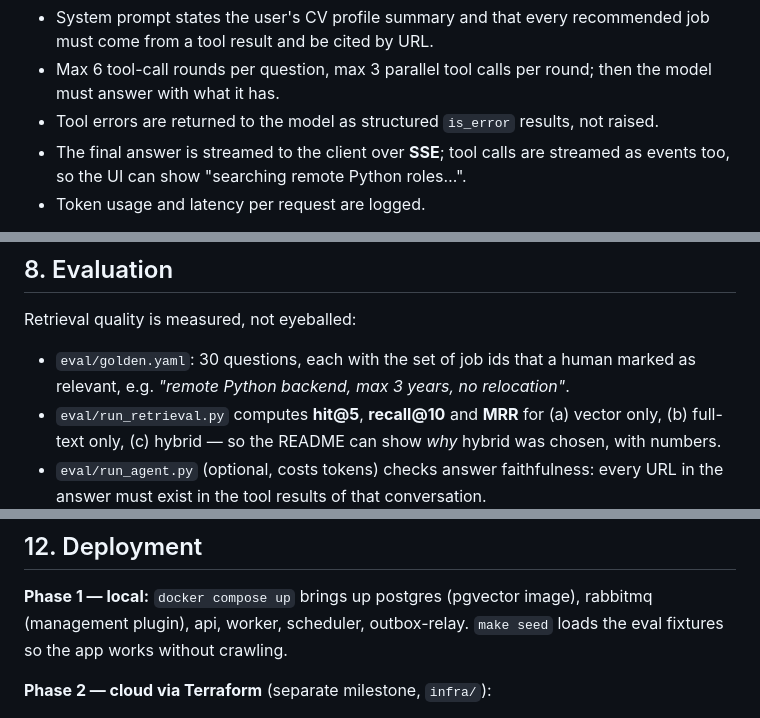
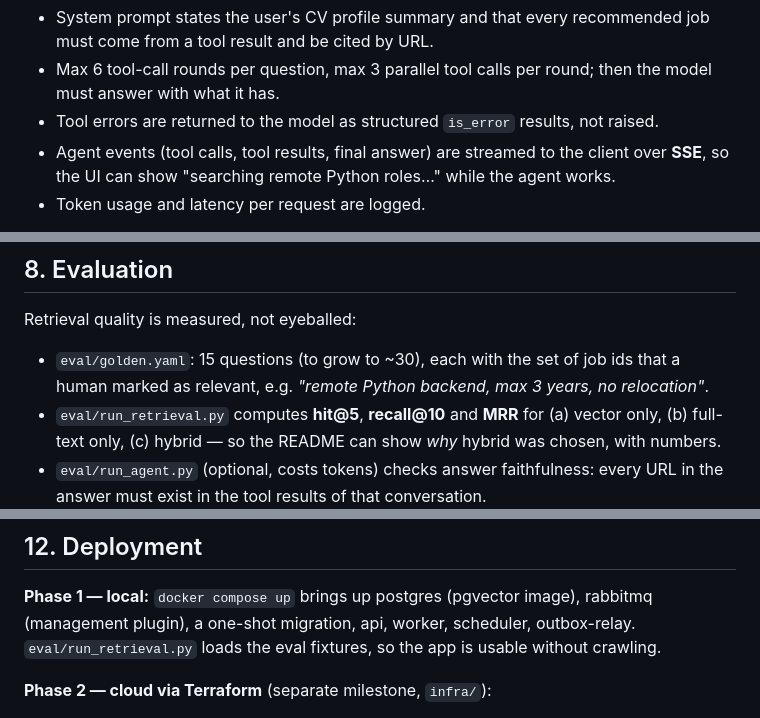
Before and after one commit to Rauden0/Projects, a Markdown page: JobMatcher/ARCHITECTURE.md, 3 parts joined by grey strips. GitHub-like rendering.

```diff
--- a/JobMatcher/ARCHITECTURE.md
+++ b/JobMatcher/ARCHITECTURE.md
@@ -246,8 +255,8 @@ is visible and testable.
 - Max 6 tool-call rounds per question, max 3 parallel tool calls per round; then the
   model must answer with what it has.
 - Tool errors are returned to the model as structured `is_error` results, not raised.
-- The final answer is streamed to the client over **SSE**; tool calls are streamed as
-  events too, so the UI can show "searching remote Python roles…".
+- Agent events (tool calls, tool results, final answer) are streamed to the client over
+  **SSE**, so the UI can show "searching remote Python roles…" while the agent works.
 - Token usage and latency per request are logged.
 
 `compare_with_cv` is deterministic first (set overlap of normalized skills, years and
@@ -274,7 +283,7 @@ Request/response models are Pydantic v2; OpenAPI docs come for free from FastAPI
 
 Retrieval quality is measured, not eyeballed:
 
-- `eval/golden.yaml`: 30 questions, each with the set of job ids that a human marked as
+- `eval/golden.yaml`: 15 questions (to grow to ~30), each with the set of job ids that a human marked as
   relevant, e.g. *"remote Python backend, max 3 years, no relocation"*.
 - `eval/run_retrieval.py` computes **hit@5**, **recall@10** and **MRR** for
   (a) vector only, (b) full-text only, (c) hybrid — so the README can show *why* hybrid
@@ -341,8 +351,8 @@ All configuration via environment variables loaded by `pydantic-settings`
 ## 12. Deployment
 
 **Phase 1 — local:** `docker compose up` brings up postgres (pgvector image), rabbitmq
-(management plugin), api, worker, scheduler, outbox-relay. `make seed` loads the eval
-fixtures so the app works without crawling.
+(management plugin), a one-shot migration, api, worker, scheduler, outbox-relay.
+`eval/run_retrieval.py` loads the eval fixtures, so the app is usable without crawling.
 
 **Phase 2 — cloud via Terraform** (separate milestone, `infra/`):
 - GCP Cloud Run for `api` and `worker`, Cloud Scheduler triggering the crawl,
```
Also changed, not shown: other parts of JobMatcher/ARCHITECTURE.md (+31 -21 lines).
